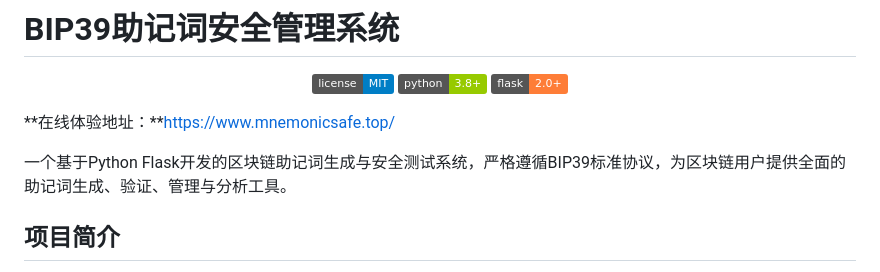
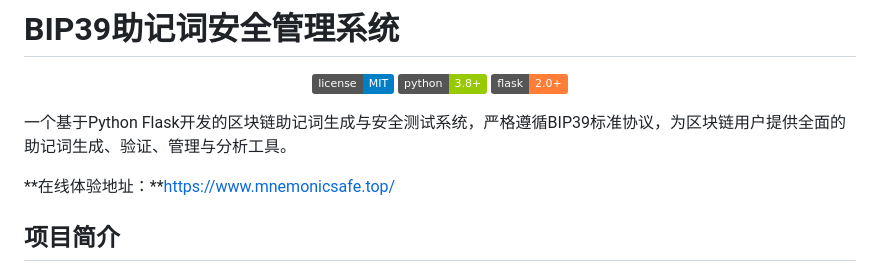
Before and after one commit to matong0209/Mnemonic-security-test, a Markdown page: README.md, the part around the change. Drawn GitHub-style; badges without logos.

```diff
--- a/README.md
+++ b/README.md
@@ -9,10 +9,11 @@
 
 
 
-**在线体验地址：**https://www.mnemonicsafe.top/
 
 
 一个基于Python Flask开发的区块链助记词生成与安全测试系统，严格遵循BIP39标准协议，为区块链用户提供全面的助记词生成、验证、管理与分析工具。
+
+**在线体验地址：**https://www.mnemonicsafe.top/
 
 ## 项目简介
 
```
